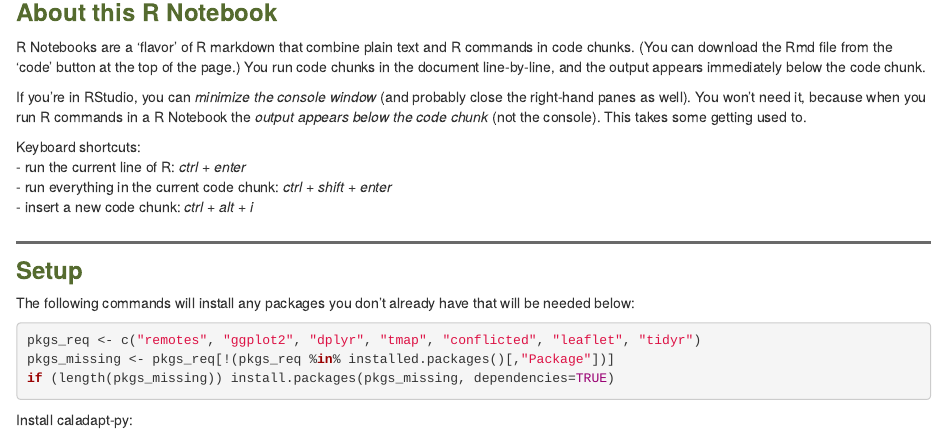
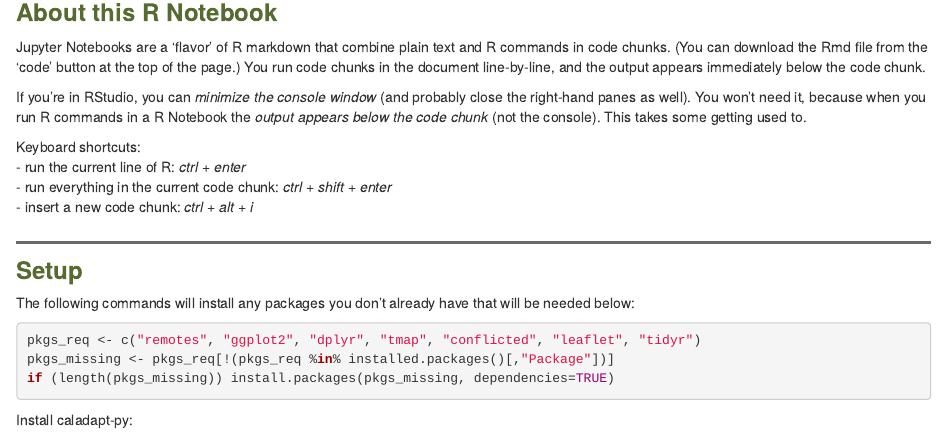
Before and after one commit to UCANR-IGIS/caladapt-py, an R Markdown document (docs/notebooks/caladaptr_intro.Rmd): the page in a window 1100 px wide, from 170 px down. Rendered offline with R 4.5, knitr and Pandoc, with nearby package versions; some code elsewhere in the file could not run offline.

Commit message:
change R Notebook links to jupyter notebooks

```diff
--- a/docs/notebooks/caladaptr_intro.Rmd
+++ b/docs/notebooks/caladaptr_intro.Rmd
@@ -38,7 +38,7 @@ h3 {
 
 # About this R Notebook
 
-R Notebooks are a 'flavor' of R markdown that combine plain text and R commands in code chunks. (You can download the Rmd file from the 'code' button at the top of the page.) You run code chunks in the document line-by-line, and the output appears immediately below the code chunk.
+Jupyter Notebooks are a 'flavor' of R markdown that combine plain text and R commands in code chunks. (You can download the Rmd file from the 'code' button at the top of the page.) You run code chunks in the document line-by-line, and the output appears immediately below the code chunk.
 
 If you're in RStudio, you can *minimize the console window* (and probably close the right-hand panes as well). You won't need it,  because when you run R commands in a R Notebook the *output appears below the code chunk* (not the console). This takes some getting used to.
 
```
Also changed, not shown: 35 other files.
